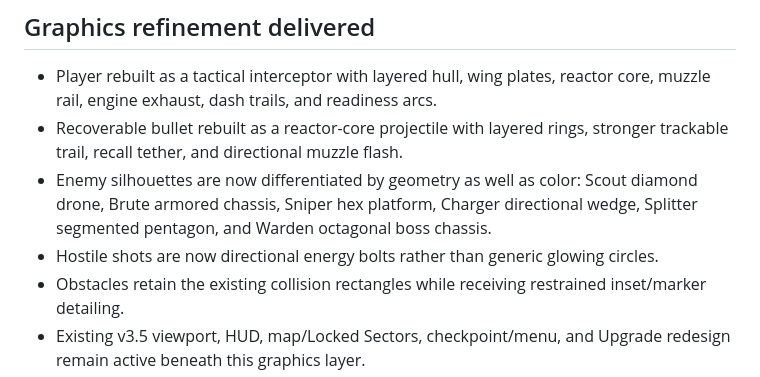
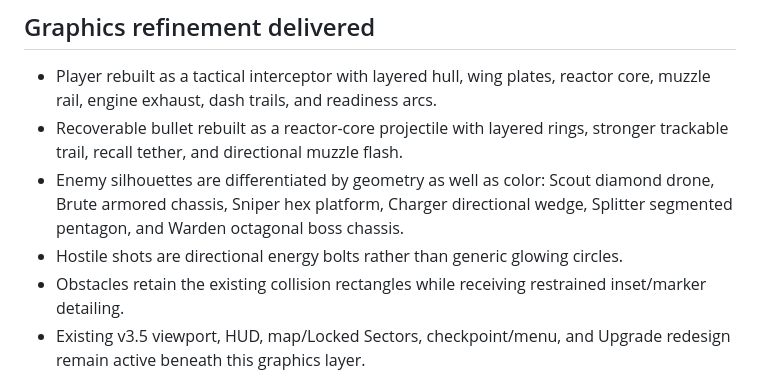
Before and after one commit to 3bud-ZC/One-Bullet-Arena, a Markdown page: STATUS.md, the part around the change. Rendered like a GitHub page.

Commit message:
docs: finalize graphics pass status

```diff
--- a/STATUS.md
+++ b/STATUS.md
@@ -29,8 +29,8 @@ The top presentation layers do not mutate combat geometry, balance, progression,
 
 - Player rebuilt as a tactical interceptor with layered hull, wing plates, reactor core, muzzle rail, engine exhaust, dash trails, and readiness arcs.
 - Recoverable bullet rebuilt as a reactor-core projectile with layered rings, stronger trackable trail, recall tether, and directional muzzle flash.
-- Enemy silhouettes are now differentiated by geometry as well as color: Scout diamond drone, Brute armored chassis, Sniper hex platform, Charger directional wedge, Splitter segmented pentagon, and Warden octagonal boss chassis.
-- Hostile shots are now directional energy bolts rather than generic glowing circles.
+- Enemy silhouettes are differentiated by geometry as well as color: Scout diamond drone, Brute armored chassis, Sniper hex platform, Charger directional wedge, Splitter segmented pentagon, and Warden octagonal boss chassis.
+- Hostile shots are directional energy bolts rather than generic glowing circles.
 - Obstacles retain the existing collision rectangles while receiving restrained inset/marker detailing.
 - Existing v3.5 viewport, HUD, map/Locked Sectors, checkpoint/menu, and Upgrade redesign remain active beneath this graphics layer.
 
```
